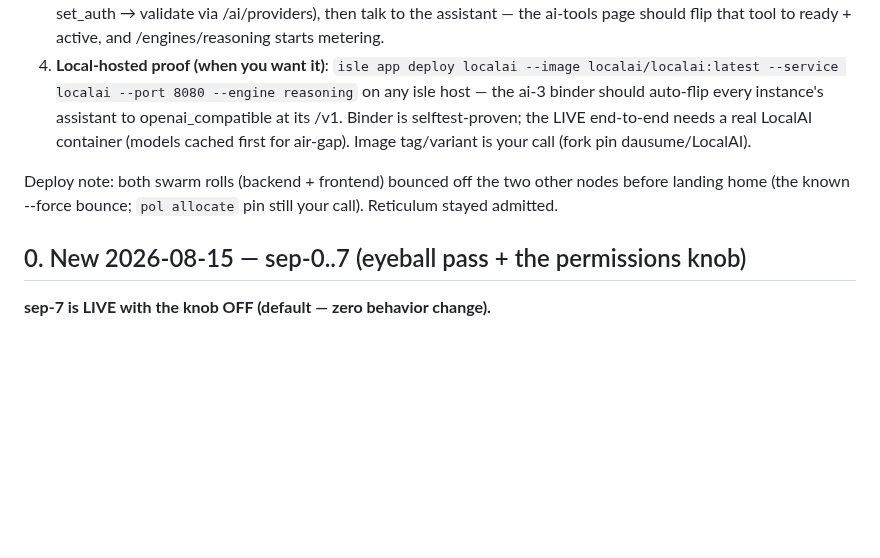
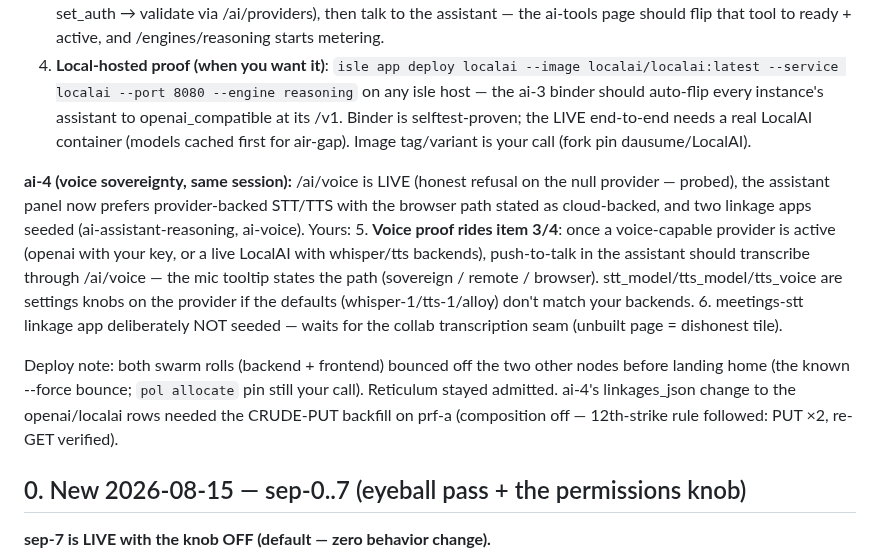
Before and after one commit to dausume/polari-suite, a Markdown page: TESTING_OWED.md, the part around the change. GitHub-like rendering; blank space fills up the shorter version.

```diff
--- a/TESTING_OWED.md
+++ b/TESTING_OWED.md
@@ -29,9 +29,27 @@ What only you can do:
    first for air-gap). Image tag/variant is your call (fork pin
    dausume/LocalAI).
 
+**ai-4 (voice sovereignty, same session):** /ai/voice is LIVE
+(honest refusal on the null provider — probed), the assistant
+panel now prefers provider-backed STT/TTS with the browser path
+stated as cloud-backed, and two linkage apps seeded
+(ai-assistant-reasoning, ai-voice). Yours:
+5. **Voice proof rides item 3/4**: once a voice-capable provider
+   is active (openai with your key, or a live LocalAI with
+   whisper/tts backends), push-to-talk in the assistant should
+   transcribe through /ai/voice — the mic tooltip states the path
+   (sovereign / remote / browser). stt_model/tts_model/tts_voice
+   are settings knobs on the provider if the defaults
+   (whisper-1/tts-1/alloy) don't match your backends.
+6. meetings-stt linkage app deliberately NOT seeded — waits for
+   the collab transcription seam (unbuilt page = dishonest tile).
+
 Deploy note: both swarm rolls (backend + frontend) bounced off the
 two other nodes before landing home (the known --force bounce;
 `pol allocate` pin still your call). Reticulum stayed admitted.
+ai-4's linkages_json change to the openai/localai rows needed the
+CRUDE-PUT backfill on prf-a (composition off — 12th-strike rule
+followed: PUT ×2, re-GET verified).
 
 ## 0. New 2026-08-15 — sep-0..7 (eyeball pass + the permissions knob)
 
```
Also changed, not shown: AI_TOOL_LINKAGES_PLAN.md (+11 -7 lines).
